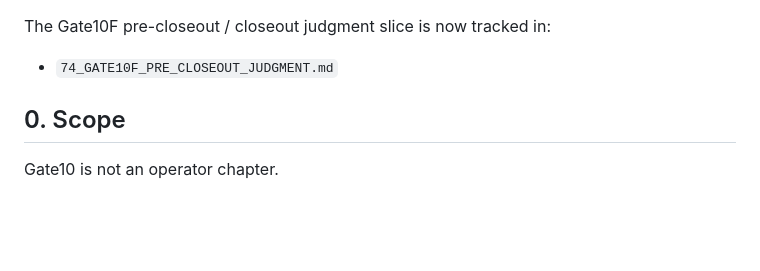
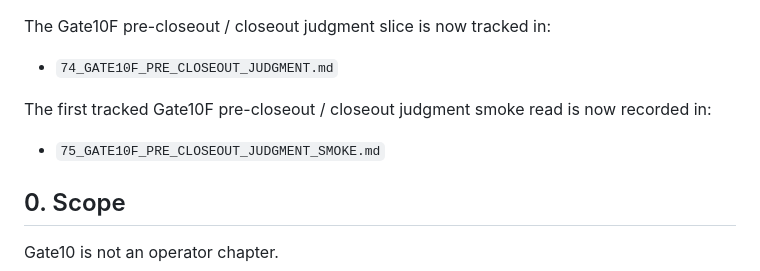
Before and after one commit to Udonburo/pale-ale, a Markdown page: workstream/63_GATE10_TRUSTED_TREE_SETTLEMENT_COURT.md, the part around the change. GitHub-like rendering; blank space fills up the shorter version.

```diff
--- a/workstream/63_GATE10_TRUSTED_TREE_SETTLEMENT_COURT.md
+++ b/workstream/63_GATE10_TRUSTED_TREE_SETTLEMENT_COURT.md
@@ -64,6 +64,10 @@ The first tracked Gate10E interim broader-judgment smoke read is now recorded in
 The Gate10F pre-closeout / closeout judgment slice is now tracked in:
 
 - `74_GATE10F_PRE_CLOSEOUT_JUDGMENT.md`
+
+The first tracked Gate10F pre-closeout / closeout judgment smoke read is now recorded in:
+
+- `75_GATE10F_PRE_CLOSEOUT_JUDGMENT_SMOKE.md`
 
 ## 0. Scope
 
```
Also changed, not shown: workstream/74_GATE10F_PRE_CLOSEOUT_JUDGMENT.md (+9 -1 lines), workstream/75_GATE10F_PRE_CLOSEOUT_JUDGMENT_SMOKE.md (added, +153 -0 lines).
